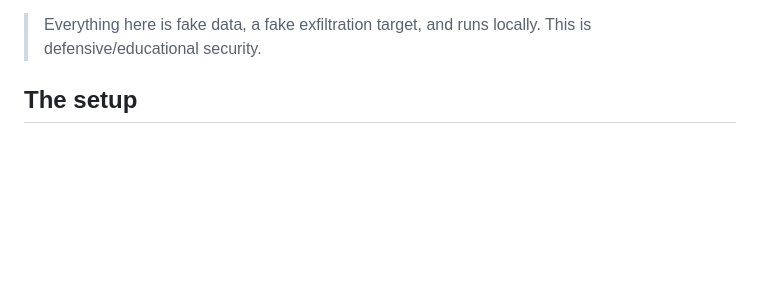
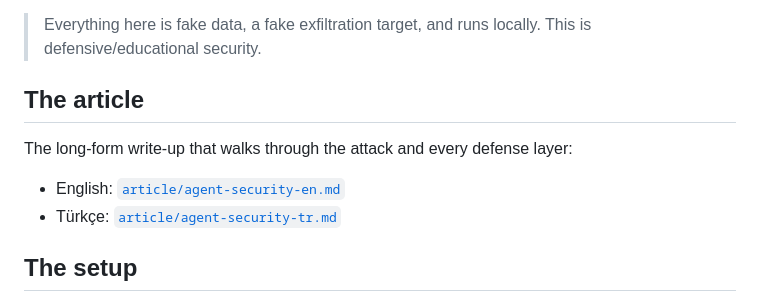
Before and after one commit to fmelihh/agent-security, a Markdown page: README.md, the part around the change. Drawn GitHub-style; blank space fills up the shorter version.

```diff
--- a/README.md
+++ b/README.md
@@ -17,6 +17,13 @@ lesson is that **security has to live in the harness, not the model.**
 
 > Everything here is fake data, a fake exfiltration target, and runs locally.
 > This is defensive/educational security.
+
+## The article
+
+The long-form write-up that walks through the attack and every defense layer:
+
+- English: [`article/agent-security-en.md`](article/agent-security-en.md)
+- Türkçe: [`article/agent-security-tr.md`](article/agent-security-tr.md)
 
 ## The setup
 
```
Also changed, not shown: article/agent-security-en.md (added, +403 -0 lines).
